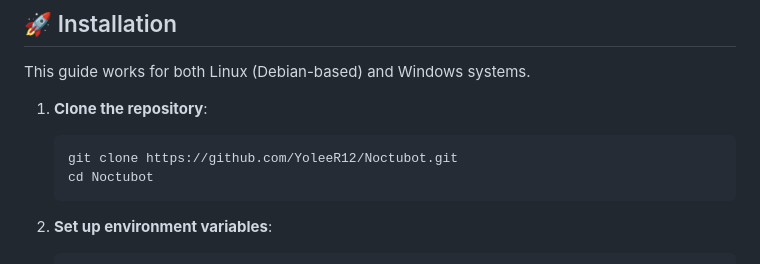
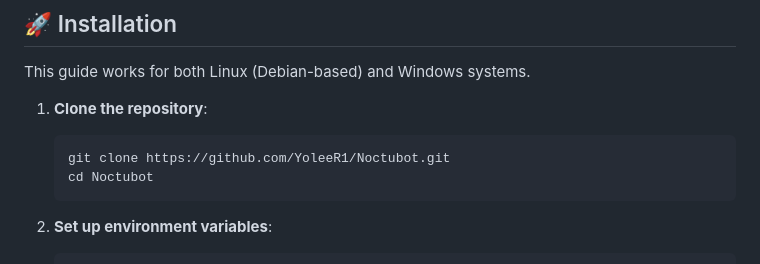
Before and after one commit to YoleeR1/Noctubot, a Markdown page: README.md, the part around the change. Rendered like a GitHub page.

Commit message:
fixed the link in the clone the repo section

````diff
--- a/README.md
+++ b/README.md
@@ -81,7 +81,7 @@ This guide works for both Linux (Debian-based) and Windows systems.
 
 1. **Clone the repository**:
    ```bash
-   git clone https://github.com/YoleeR12/Noctubot.git
+   git clone https://github.com/YoleeR1/Noctubot.git
    cd Noctubot
    ```
 
````
